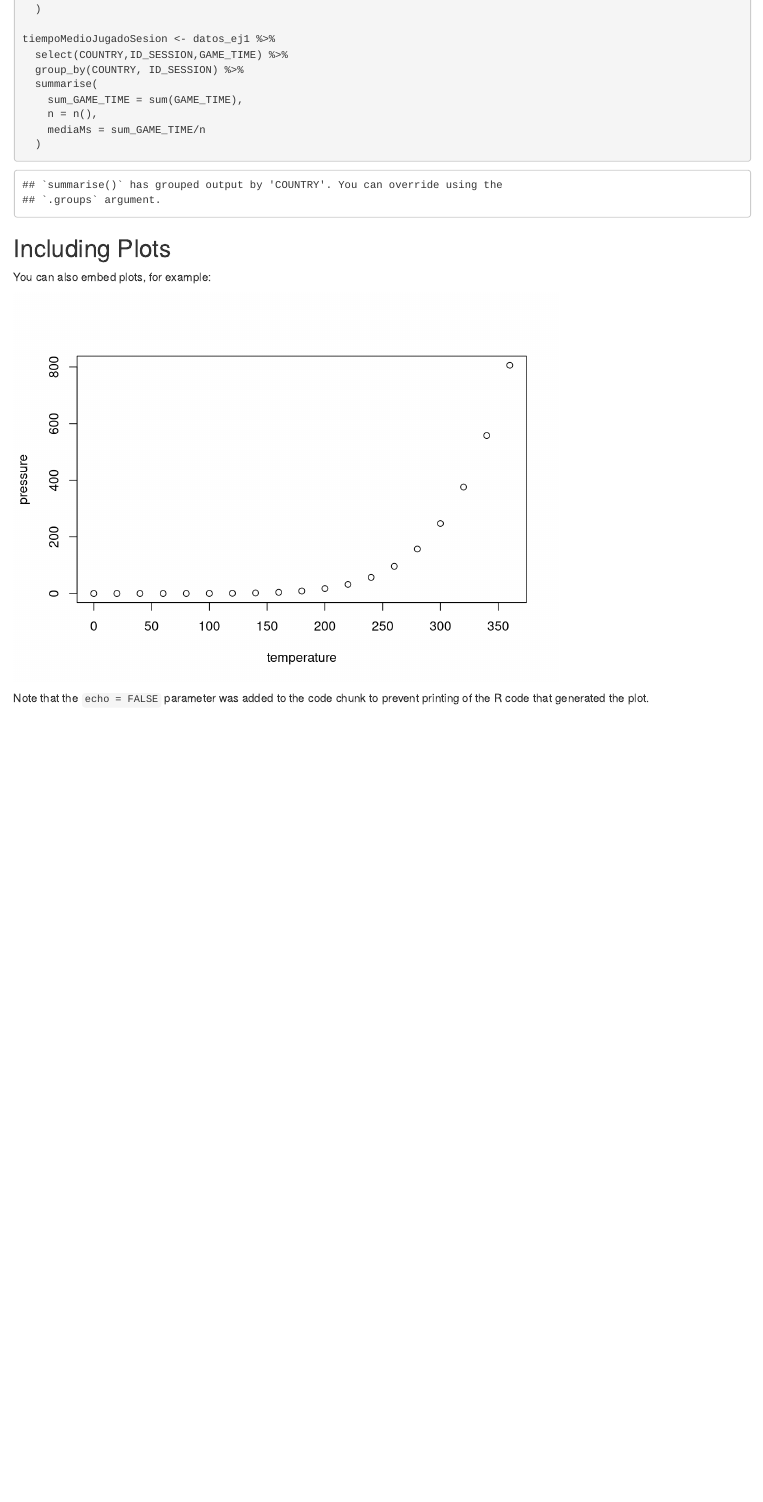
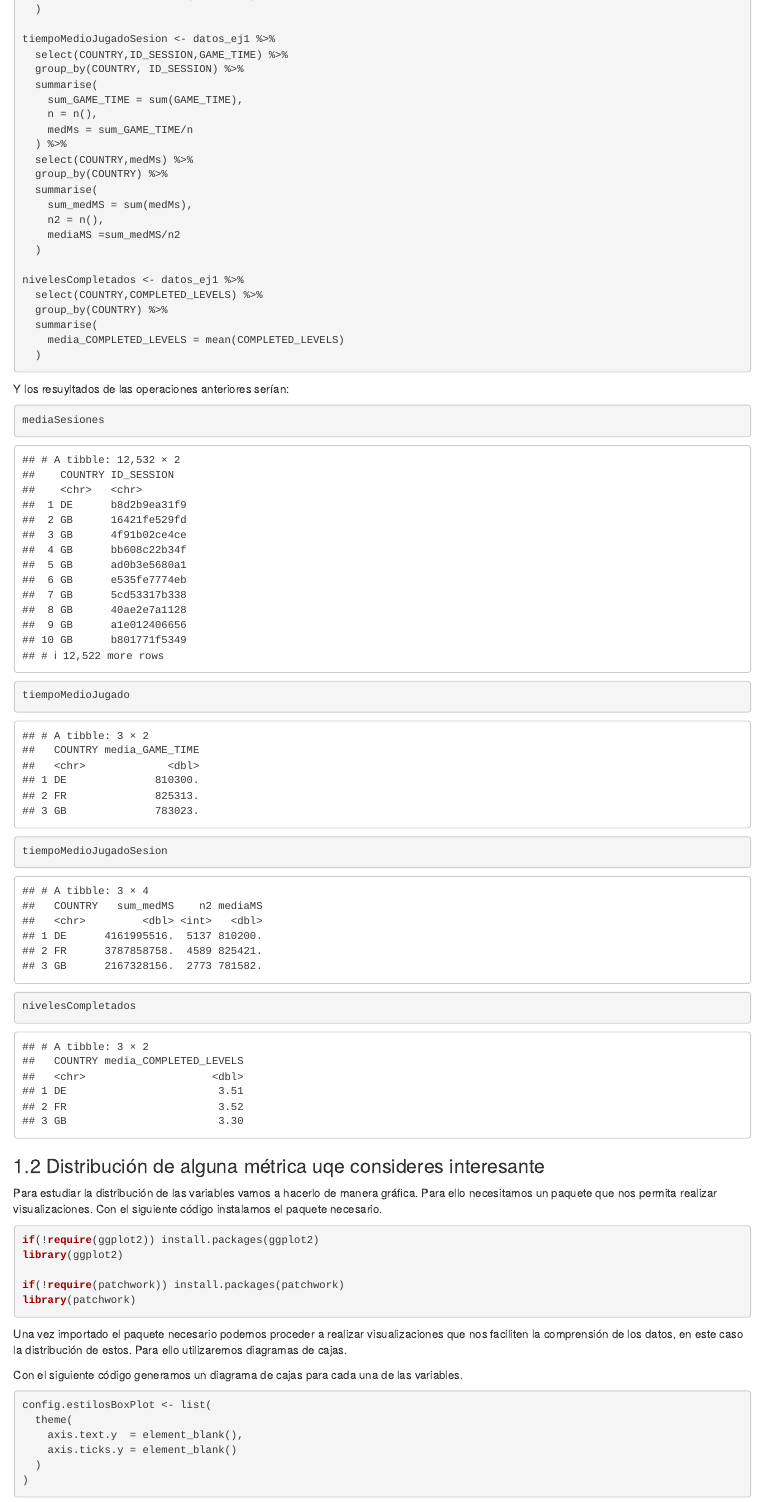
Before and after one commit to david-dlta/analisisDatosVideojuego, an R Markdown document (analisisDatosVideojuegos.Rmd): the page in a window 1100 px wide, from 1170 px down before the commit and from 1130 px down after it, so that both start at the same text. Rendered offline with R 4.5, knitr and Pandoc, with nearby package versions.

Commit message:
Acabada 1 pregunta y 2 pregunta

````diff
--- a/analisisDatosVideojuegos.Rmd
+++ b/analisisDatosVideojuegos.Rmd
@@ -72,10 +70,62 @@ tiempoMedioJugadoSesion <- datos_ej1 %>%
   summarise(
     sum_GAME_TIME = sum(GAME_TIME),
     n = n(),
-    mediaMs = sum_GAME_TIME/n
+    medMs = sum_GAME_TIME/n
+  ) %>%
+  select(COUNTRY,medMs) %>%
+  group_by(COUNTRY) %>%
+  summarise(
+    sum_medMS = sum(medMs),
+    n2 = n(),
+    mediaMS =sum_medMS/n2
+  )
+
+nivelesCompletados <- datos_ej1 %>%
+  select(COUNTRY,COMPLETED_LEVELS) %>%
+  group_by(COUNTRY) %>%
+  summarise(
+    media_COMPLETED_LEVELS = mean(COMPLETED_LEVELS)
   )
 
 ```
 
 
+Y los resuyltados de las operaciones anteriores serían:
 
+```{r}
+mediaSesiones
+
+tiempoMedioJugado
+
+tiempoMedioJugadoSesion
+
+nivelesCompletados
+```
+
+
+### 1.2 Distribución de alguna métrica uqe consideres interesante
+
+Para estudiar la distribución de las variables vamos a hacerlo de manera gráfica. Para ello necesitamos un paquete que nos permita realizar visualizaciones. Con el siguiente código instalamos el paquete necesario.
+
+```{r message=FALSE}
+if(!require(ggplot2)) install.packages(ggplot2)
+library(ggplot2)
+
+if(!require(patchwork)) install.packages(patchwork)
+library(patchwork)
+```
+
+Una vez importado el paquete necesario podemos proceder a realizar visualizaciones que nos faciliten la comprensión de los datos, en este caso la distribución de estos. Para ello utilizaremos diagramas de cajas.
+
+Con el siguiente código generamos un diagrama de cajas para cada una de las variables.
+
+```{r}
+config.estilosBoxPlot <- list(
+  theme(
+    axis.text.y  = element_blank(),
+    axis.ticks.y = element_blank()
+  )
+)
+```
+
+```{r}
````
Also changed, not shown: analisisDatosVideojuegos.html, analisisDatosVideojuegos.Rmd (31 more changed lines).
